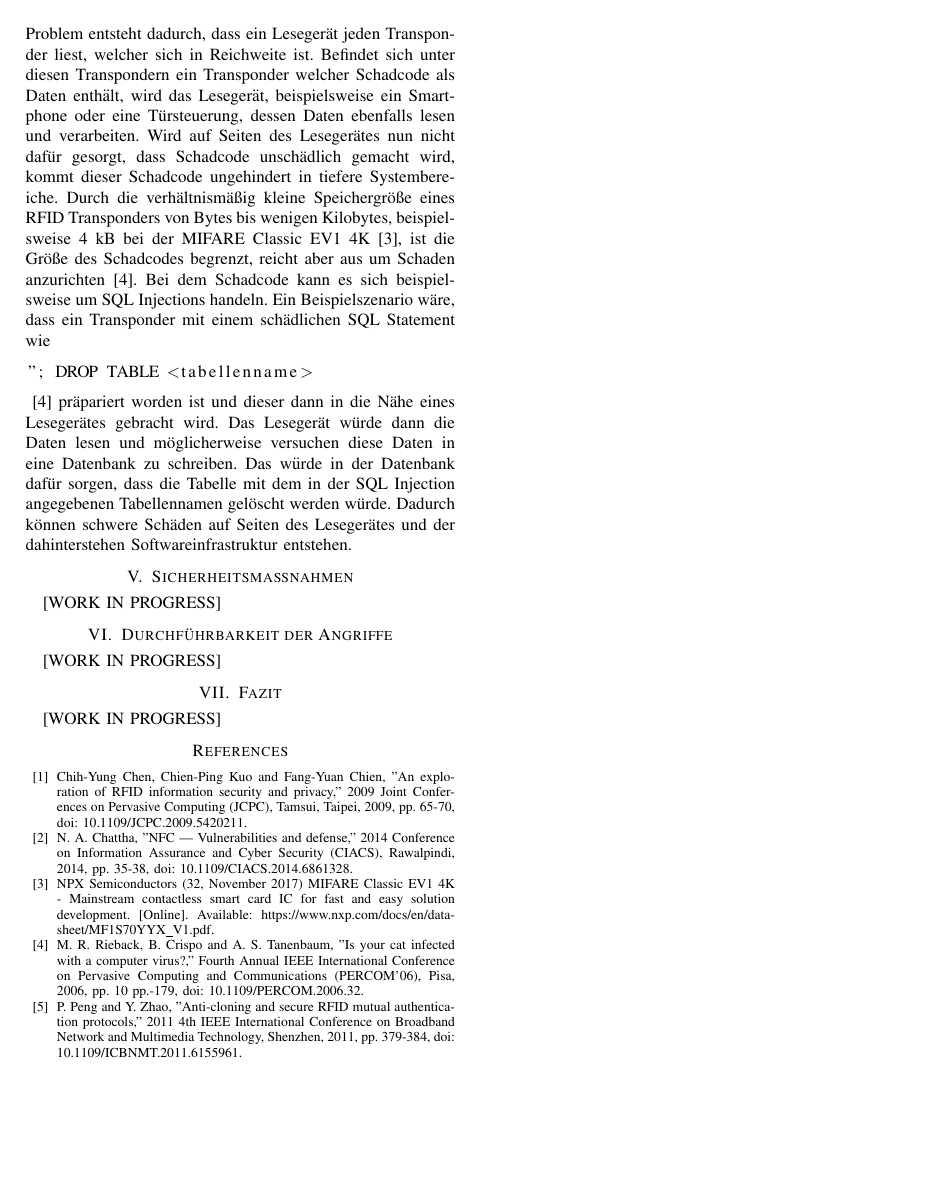
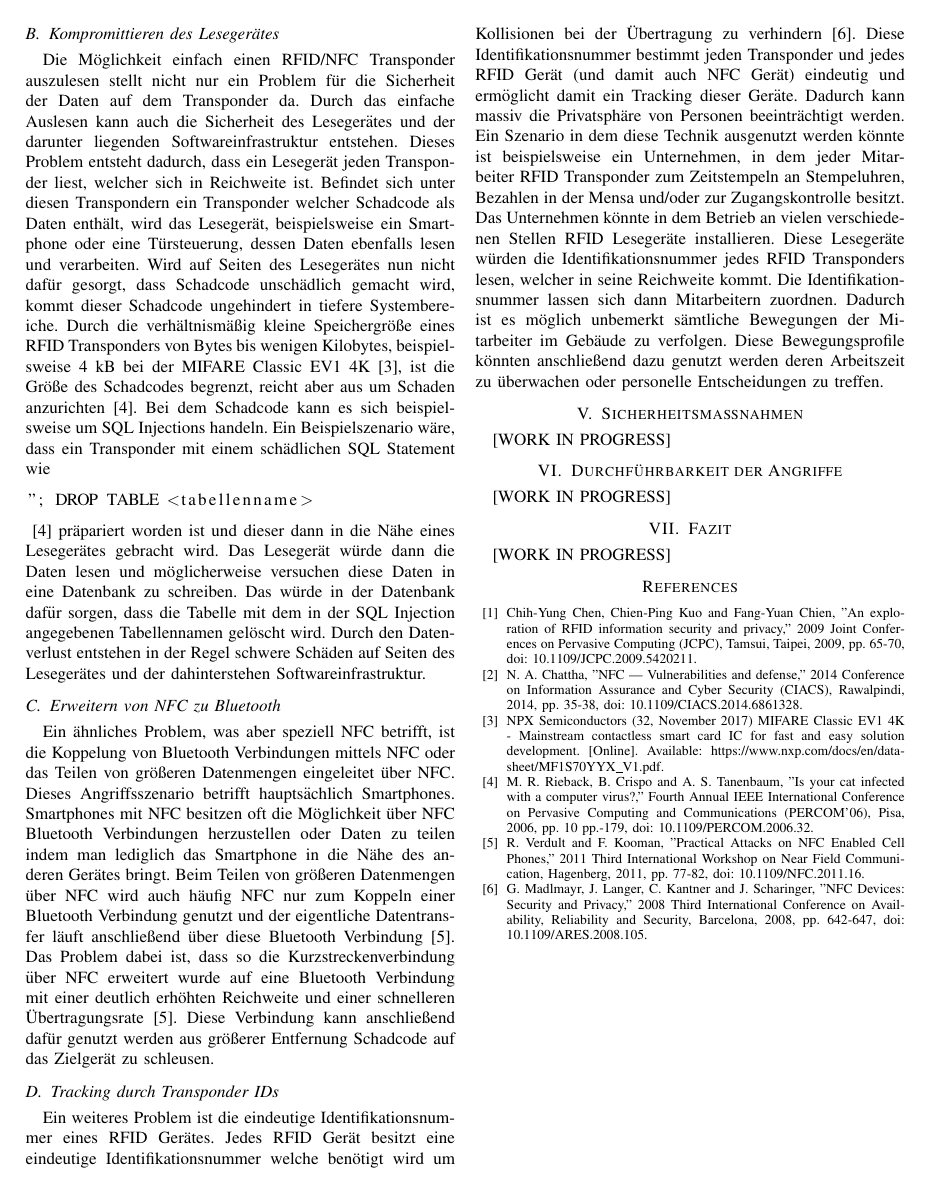
Before and after one commit to julianhoever/Seminar_RFID_Security, a LaTeX paper (hoever_julian_rfid_security.tex): page 3 of 3. Compiled offline with pdfLaTeX; a missing font is replaced by an installed copy or a similar font; a LaTeX package or settings file that is missing is left out.

Commit message:
Progress on attacks section

```diff
--- a/hoever_julian_rfid_security.tex
+++ b/hoever_julian_rfid_security.tex
@@ -98,11 +99,19 @@ Mit den im vorherigem Abschnitt beschriebenen Schwachstellen lassen sich möglic
 Bei der Verwendung von Transpondern ohne Authentifikation lässt sich der Transponder ohne weiteres mit einem kompatiblen Lesegerät auslesen. Die ausgelesenen Daten können anschließend dazu verwendet werden einen neuen uninitialisierten Transponder zu beschreiben um dadurch eine Kopie des ursprünglich gelesenen Transponders zu erhalten. Diese Kopie kann dann den gleichen Zweck erfüllen wie das Original. Angenommen der Originaltransponder wurde dazu verwendet eine Haustüre zu öffnen. Das bedeutet, dass man durch ein kurzes Auslesen des Originaltransponders dazu in der Lage ist einen zweiten Hausschlüssel zu erzeugen.
 
+\subsection{Kom­pro­mit­tie­ren des Lesegerätes}
 Die Möglichkeit einfach einen RFID/NFC Transponder auszulesen stellt nicht nur ein Problem für die Sicherheit der Daten auf dem Transponder da. Durch das einfache Auslesen kann auch die Sicherheit des Lesegerätes und der darunter liegenden Softwareinfrastruktur entstehen. Dieses Problem entsteht dadurch, dass ein Lesegerät jeden Transponder liest, welcher sich in Reichweite ist. Befindet sich unter diesen Transpondern ein Transponder welcher Schadcode als Daten enthält, wird das Lesegerät, beispielsweise ein Smartphone oder eine Türsteuerung, dessen Daten ebenfalls lesen und verarbeiten. Wird auf Seiten des Lesegerätes nun nicht dafür gesorgt, dass Schadcode unschädlich gemacht wird, kommt dieser Schadcode ungehindert in tiefere Systembereiche.
 Durch die verhältnismäßig kleine Speichergröße eines RFID Transponders von Bytes bis wenigen Kilobytes, beispielsweise 4 kB bei der MIFARE Classic EV1 4K \cite{b3}, ist die Größe des Schadcodes begrenzt, reicht aber aus um Schaden anzurichten \cite{b4}. Bei dem Schadcode kann es sich beispielsweise um SQL Injections handeln. Ein Beispielszenario wäre, dass ein Transponder mit einem schädlichen SQL Statement wie
 \begin{lstlisting}
 "; DROP TABLE <tabellenname>
 \end{lstlisting}
-\cite{b4} präpariert worden ist und dieser dann in die Nähe eines Lesegerätes gebracht wird. Das Lesegerät würde dann die Daten lesen und möglicherweise versuchen diese Daten in eine Datenbank zu schreiben. Das würde in der Datenbank dafür sorgen, dass die Tabelle mit dem in der SQL Injection angegebenen Tabellennamen gelöscht werden würde. Dadurch können schwere Schäden auf Seiten des Lesegerätes und der dahinterstehen Softwareinfrastruktur entstehen.
+\cite{b4} präpariert worden ist und dieser dann in die Nähe eines Lesegerätes gebracht wird. Das Lesegerät würde dann die Daten lesen und möglicherweise versuchen diese Daten in eine Datenbank zu schreiben. Das würde in der Datenbank dafür sorgen, dass die Tabelle mit dem in der SQL Injection angegebenen Tabellennamen gelöscht wird. Durch den Datenverlust entstehen in der Regel schwere Schäden auf Seiten des Lesegerätes und der dahinterstehen Softwareinfrastruktur.
+
+\subsection{Erweitern von NFC zu Bluetooth}
+Ein ähnliches Problem, was aber speziell NFC betrifft, ist die Koppelung von Bluetooth Verbindungen mittels NFC oder das Teilen von größeren Datenmengen eingeleitet über NFC. Dieses Angriffsszenario betrifft hauptsächlich Smartphones. Smartphones mit NFC besitzen oft die Möglichkeit über NFC Bluetooth Verbindungen herzustellen oder Daten zu teilen indem man lediglich das Smartphone in die Nähe des anderen Gerätes bringt. Beim Teilen von größeren Datenmengen über NFC wird auch häufig NFC nur zum Koppeln einer Bluetooth Verbindung genutzt und der eigentliche Datentransfer läuft anschließend über diese Bluetooth Verbindung \cite{b5}. Das Problem dabei ist, dass so die Kurzstreckenverbindung über NFC erweitert wurde auf eine Bluetooth Verbindung mit einer deutlich erhöhten Reichweite und einer schnelleren Übertragungsrate \cite{b5}. Diese Verbindung kann anschließend dafür genutzt werden aus größerer Entfernung Schadcode auf das Zielgerät zu schleusen.
+
+\subsection{Tracking durch Transponder IDs}
+Ein weiteres Problem ist die eindeutige Identifikationsnummer eines RFID Gerätes. Jedes RFID Gerät besitzt eine eindeutige Identifikationsnummer welche benötigt wird um Kollisionen bei der Übertragung zu verhindern \cite{b6}. Diese Identifikationsnummer bestimmt jeden Transponder und jedes RFID Gerät (und damit auch NFC Gerät) eindeutig und ermöglicht damit ein Tracking dieser Geräte. Dadurch kann massiv die Privatsphäre von Personen beeinträchtigt werden. Ein Szenario in dem diese Technik ausgenutzt werden könnte ist beispielsweise ein Unternehmen, in dem jeder Mitarbeiter RFID Transponder zum Zeitstempeln an Stempeluhren, Bezahlen in der Mensa und/oder zur Zugangskontrolle besitzt. Das Unternehmen könnte in dem Betrieb an vielen verschiedenen Stellen RFID Lesegeräte installieren. Diese Lesegeräte würden die Identifikationsnummer jedes RFID Transponders lesen, welcher in seine Reichweite kommt. Die Identifikationsnummer lassen sich dann Mitarbeitern zuordnen. Dadurch ist es möglich unbemerkt sämtliche Bewegungen der Mitarbeiter im Gebäude zu verfolgen. Diese Bewegungsprofile könnten anschließend dazu genutzt werden deren Arbeitszeit zu überwachen oder personelle Entscheidungen zu treffen.
+
 
 \section{Sicherheitsmaßnahmen}
 [WORK IN PROGRESS]
@@ -125,6 +134,8 @@ Durch die verhältnismäßig kleine Speichergröße eines RFID Transponders von
 
 \bibitem{b4} M. R. Rieback, B. Crispo and A. S. Tanenbaum, "Is your cat infected with a computer virus?," Fourth Annual IEEE International Conference on Pervasive Computing and Communications (PERCOM'06), Pisa, 2006, pp. 10 pp.-179, doi: 10.1109/PERCOM.2006.32.
 
-\bibitem{b5} P. Peng and Y. Zhao, "Anti-cloning and secure RFID mutual authentication protocols," 2011 4th IEEE International Conference on Broadband Network and Multimedia Technology, Shenzhen, 2011, pp. 379-384, doi: 10.1109/ICBNMT.2011.6155961.
+\bibitem{b5} R. Verdult and F. Kooman, "Practical Attacks on NFC Enabled Cell Phones," 2011 Third International Workshop on Near Field Communication, Hagenberg, 2011, pp. 77-82, doi: 10.1109/NFC.2011.16.
+
+\bibitem{b6} G. Madlmayr, J. Langer, C. Kantner and J. Scharinger, "NFC Devices: Security and Privacy," 2008 Third International Conference on Availability, Reliability and Security, Barcelona, 2008, pp. 642-647, doi: 10.1109/ARES.2008.105.
 \end{thebibliography}
 \end{document}
```
Also changed, not shown: hoever_julian_rfid_security.pdf, hoever_julian_rfid_security.tex (1 more changed lines).
